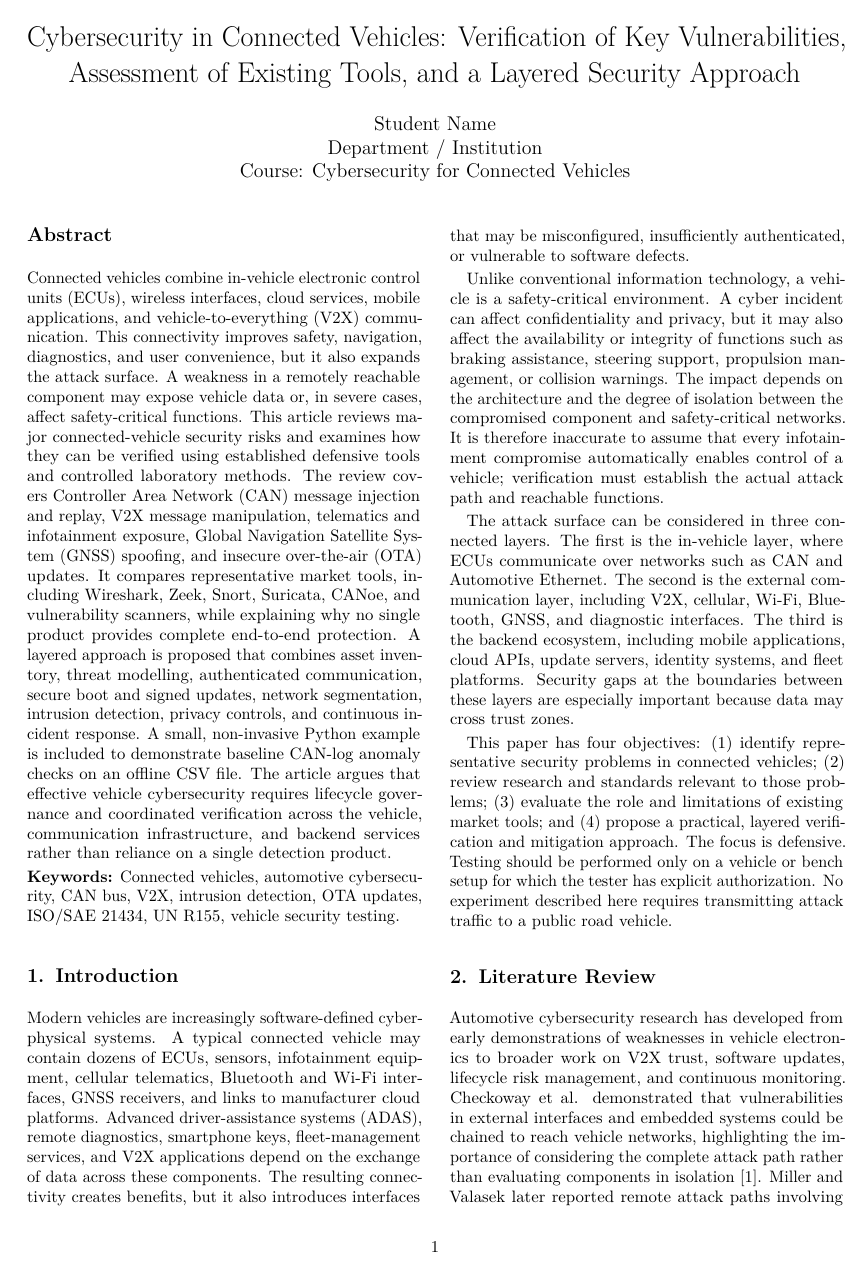
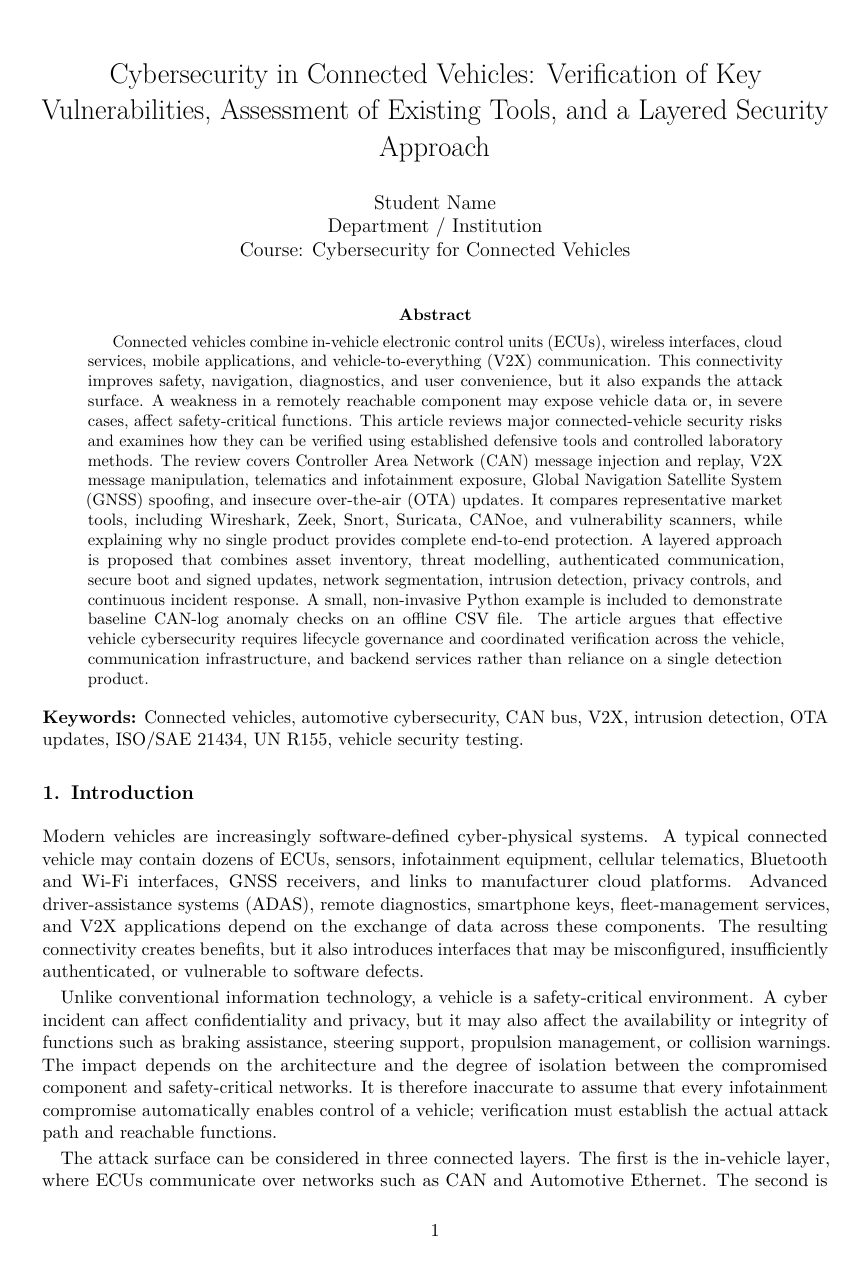
Before and after one commit to suyash147258/connected-vehicle-cybersecurity, a LaTeX paper (main.tex): page 1 of 6 before the commit and page 1 of 8 after it. Compiled offline with pdfLaTeX.

Commit message:
Format article for 7–8 page assignment length

```diff
--- a/main.tex
+++ b/main.tex
@@ -1,5 +1,5 @@
-\documentclass[10pt,twocolumn]{article}
-\usepackage[a4paper,margin=0.72in,columnsep=0.25in]{geometry}
+\documentclass[11pt]{article}
+\usepackage[a4paper,margin=0.85in]{geometry}
 \usepackage[T1]{fontenc}
 \usepackage{lmodern}
 \usepackage{microtype}
```
